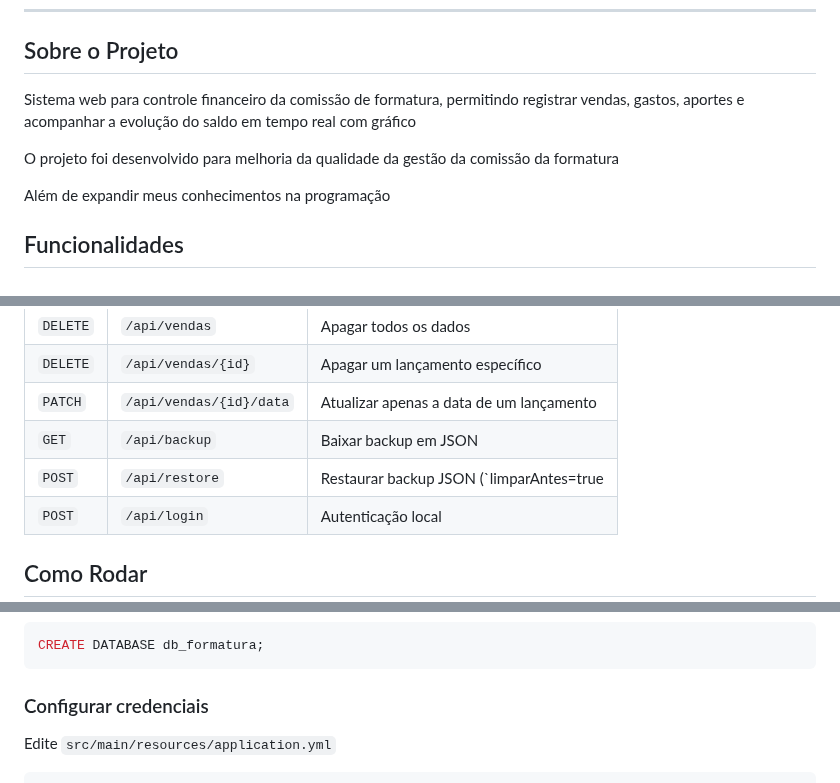
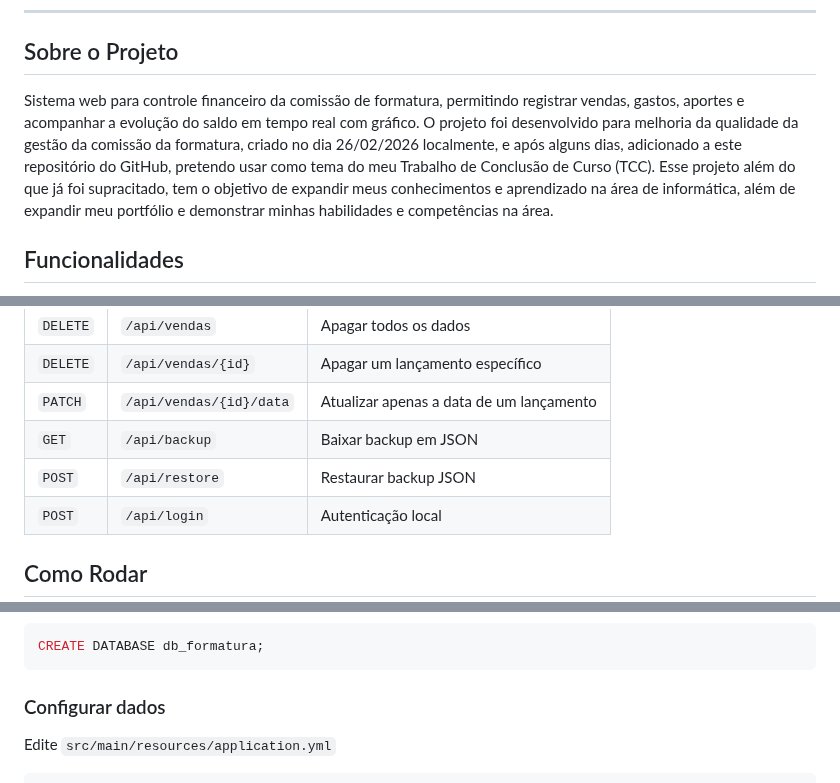
Before and after one commit to ffaneto/gestao-vendas-3-info-vesp-1.0, a Markdown page: README.md, 3 parts joined by grey strips. GitHub-like rendering.

Commit message:
Revise README for project details and clarity
Updated project description for clarity and added details about the project's purpose and goals. Modified some sections for better readability.

````diff
--- a/README.md
+++ b/README.md
@@ -11,11 +11,11 @@
 
 ##  Sobre o Projeto
 
-Sistema web para controle financeiro da comissão de formatura, permitindo registrar vendas, gastos, aportes e acompanhar a evolução do saldo em tempo real com gráfico
+Sistema web para controle financeiro da comissão de formatura, permitindo registrar vendas, gastos, aportes e acompanhar a evolução do saldo em tempo real com gráfico.
+O projeto foi desenvolvido para melhoria da qualidade da gestão da comissão da formatura, criado no dia 26/02/2026 localmente, e após alguns dias, adicionado a este repositório
+do GitHub, pretendo usar como tema do meu Trabalho de Conclusão de Curso (TCC). Esse projeto além do que já foi supracitado, tem o objetivo de expandir meus conhecimentos e aprendizado na área de informática, além de expandir meu portfólio e demonstrar minhas habilidades e competências na área.
 
-O projeto foi desenvolvido para melhoria da qualidade da gestão da comissão da formatura
 
-Além de expandir meus conhecimentos na programação
 
 ## Funcionalidades
 
@@ -74,7 +74,7 @@ financeiro/
 | `DELETE` | `/api/vendas/{id}` | Apagar um lançamento específico |
 | `PATCH` | `/api/vendas/{id}/data` | Atualizar apenas a data de um lançamento |
 | `GET` | `/api/backup` | Baixar backup em JSON |
-| `POST` | `/api/restore` | Restaurar backup JSON (`limparAntes=true|false`) |
+| `POST` | `/api/restore` | Restaurar backup JSON  |
 | `POST` | `/api/login` | Autenticação local |
 
 ## Como Rodar
@@ -91,7 +91,7 @@ financeiro/
 CREATE DATABASE db_formatura;
 ```
 
-### Configurar credenciais
+### Configurar dados
 
 Edite `src/main/resources/application.yml`
 
````
